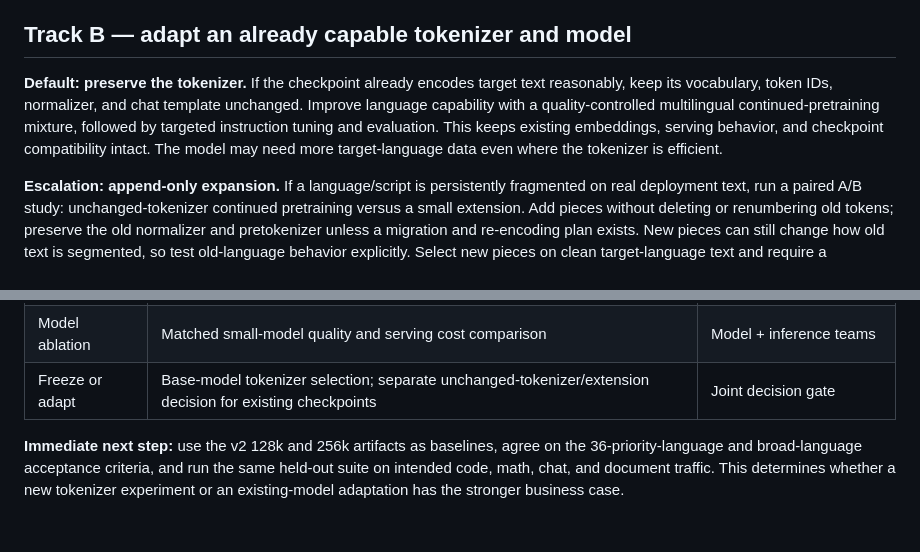
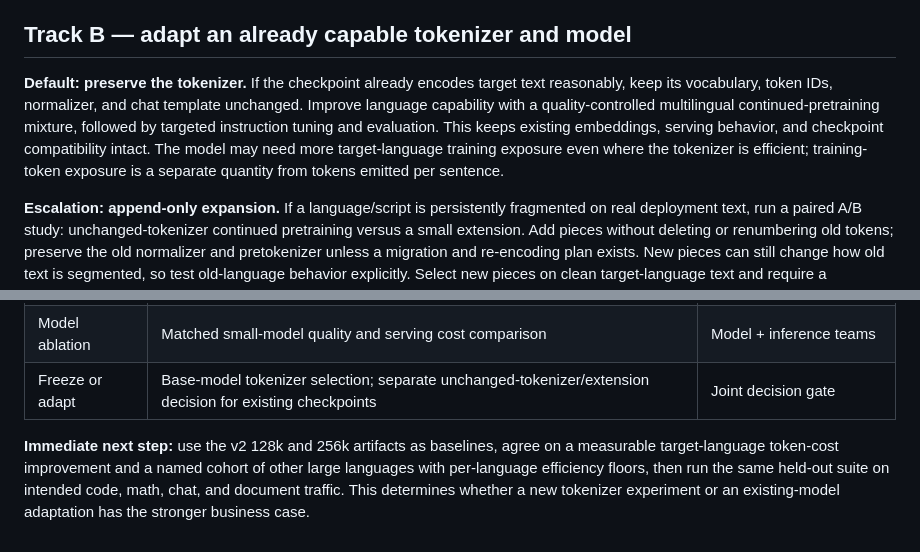
Before and after one commit to BirgerMoell/tokenizer-atlas, a Markdown page: docs/openeurollm-tokenizer-executive-report.md, 2 parts joined by grey strips. GitHub-like rendering.

```diff
--- a/docs/openeurollm-tokenizer-executive-report.md
+++ b/docs/openeurollm-tokenizer-executive-report.md
@@ -32,7 +32,7 @@ The independent [Tokenizer Atlas benchmark](../benchmark/README.md) applies one
 
 ## Track B — adapt an already capable tokenizer and model
 
-**Default: preserve the tokenizer.** If the checkpoint already encodes target text reasonably, keep its vocabulary, token IDs, normalizer, and chat template unchanged. Improve language capability with a quality-controlled multilingual continued-pretraining mixture, followed by targeted instruction tuning and evaluation. This keeps existing embeddings, serving behavior, and checkpoint compatibility intact. The model may need more target-language data even where the tokenizer is efficient.
+**Default: preserve the tokenizer.** If the checkpoint already encodes target text reasonably, keep its vocabulary, token IDs, normalizer, and chat template unchanged. Improve language capability with a quality-controlled multilingual continued-pretraining mixture, followed by targeted instruction tuning and evaluation. This keeps existing embeddings, serving behavior, and checkpoint compatibility intact. The model may need more target-language training exposure even where the tokenizer is efficient; training-token exposure is a separate quantity from tokens emitted per sentence.
 
 **Escalation: append-only expansion.** If a language/script is persistently fragmented on real deployment text, run a paired A/B study: unchanged-tokenizer continued pretraining versus a small extension. Add pieces without deleting or renumbering old tokens; preserve the old normalizer and pretokenizer unless a migration and re-encoding plan exists. New pieces can still change how old text is segmented, so test old-language behavior explicitly. Select new pieces on clean target-language text and require a decomposition into old tokens. Resize both the input embedding and output projection where applicable; initialize new rows from their old-token decomposition or another tested method, then train the new rows and continue pretraining the whole model on a mixture that retains old languages. Follow with instruction tuning if needed. [In-place expansion research](https://arxiv.org/abs/2607.15232), [vocabulary-initialization evidence](https://aclanthology.org/2024.conll-1.8/), and the [Transformers resizing API](https://huggingface.co/docs/transformers/main_classes/model) support this sequence, but results on other models do not guarantee a win here.
 
@@ -48,4 +48,4 @@ The independent [Tokenizer Atlas benchmark](../benchmark/README.md) applies one
 | Model ablation | Matched small-model quality and serving cost comparison | Model + inference teams |
 | Freeze or adapt | Base-model tokenizer selection; separate unchanged-tokenizer/extension decision for existing checkpoints | Joint decision gate |
 
-**Immediate next step:** use the v2 128k and 256k artifacts as baselines, agree on the 36-priority-language and broad-language acceptance criteria, and run the same held-out suite on intended code, math, chat, and document traffic. This determines whether a new tokenizer experiment or an existing-model adaptation has the stronger business case.
+**Immediate next step:** use the v2 128k and 256k artifacts as baselines, agree on a measurable target-language token-cost improvement and a named cohort of other large languages with per-language efficiency floors, then run the same held-out suite on intended code, math, chat, and document traffic. This determines whether a new tokenizer experiment or an existing-model adaptation has the stronger business case.
```
Also changed, not shown: other parts of docs/openeurollm-tokenizer-executive-report.md (+6 -6 lines).
